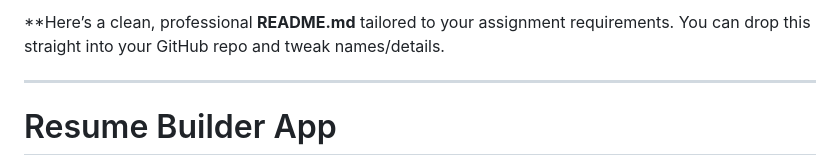
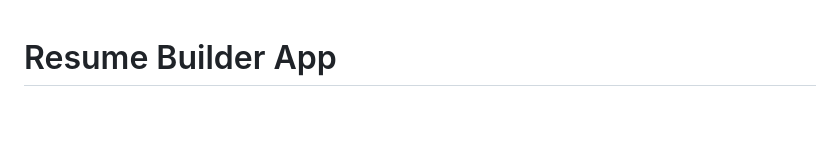
Before and after one commit to tgannod42/Resume-Builder, a Markdown page: README.md, the part around the change. Rendered like a GitHub page; blank space fills up the shorter version.

```diff
--- a/README.md
+++ b/README.md
@@ -1,6 +1,3 @@
-**Here’s a clean, professional **README.md** tailored to your assignment requirements. You can drop this straight into your GitHub repo and tweak names/details.
-
----
 
 # Resume Builder App
 
```
